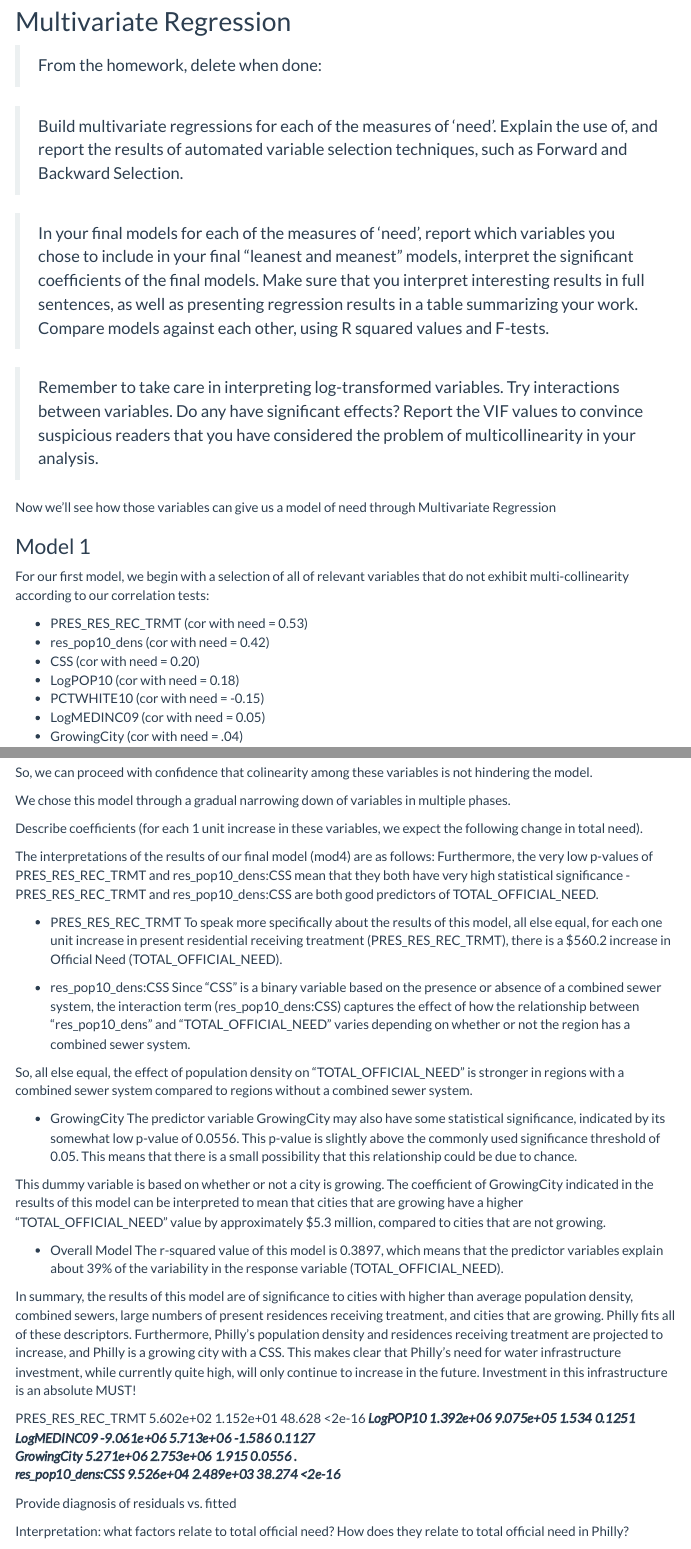
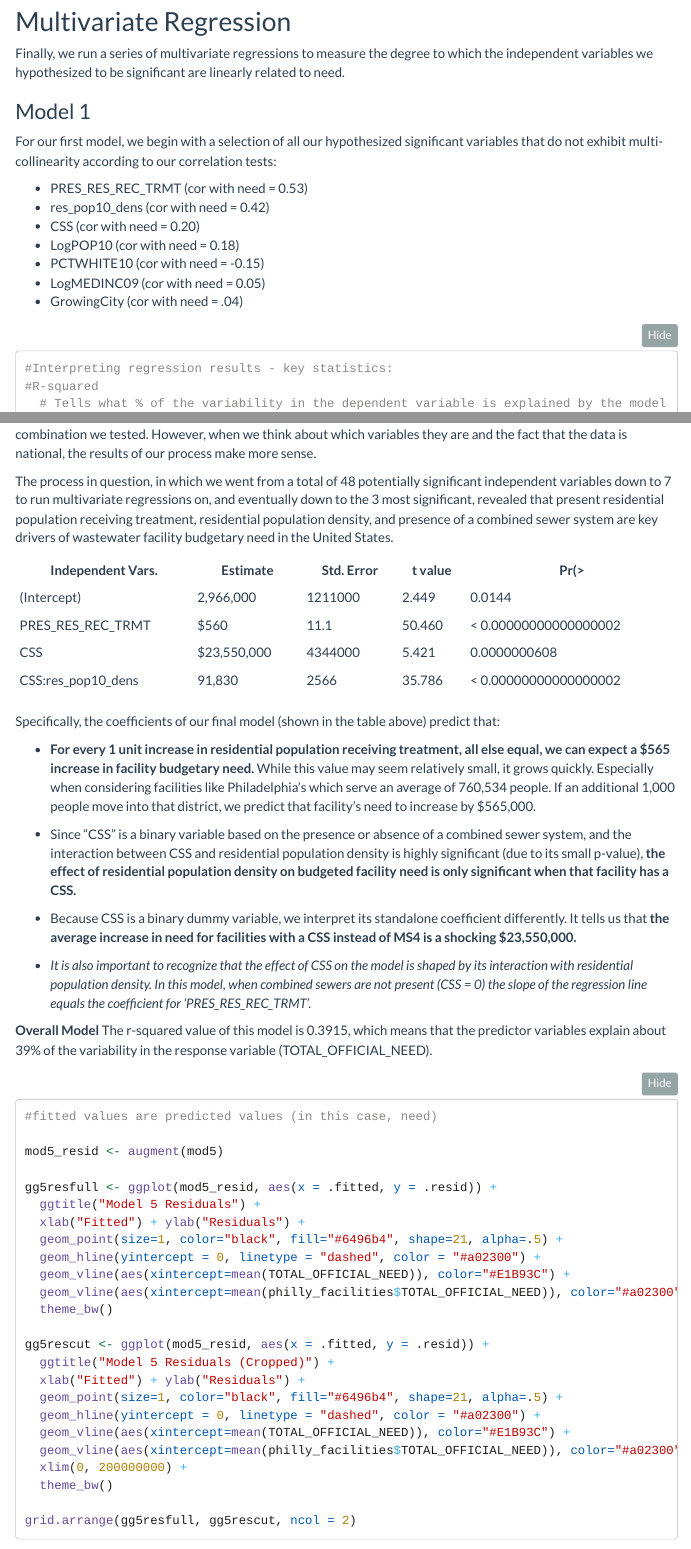
Before and after one commit to c-townsley/pbn_a2b_repo, an R Markdown document (R/CPLN505_Assignment2b_Master.Rmd): the page in a window 1100 px wide, from 11840 px down before the commit and from 12330 px down after it, so that both start at the same text, and a second part further down, joined at a grey line. Rendered offline with R 4.5, knitr and Pandoc, with nearby package versions; folded parts are opened; some code elsewhere in the file could not run offline; menus at the side of the page are left out.

Commit message:
Everything but memo!

```diff
--- a/R/CPLN505_Assignment2b_Master.Rmd
+++ b/R/CPLN505_Assignment2b_Master.Rmd
@@ -1253,28 +1258,11 @@ summary(bimod8)
 
 ## Multivariate Regression
 
-> From the homework, delete when done:
-
-> Build multivariate regressions for each of the measures of ‘need’. Explain the use of, and report
-the results of automated variable selection techniques, such as Forward and Backward Selection.
-
-> In your final models for each of the measures of ‘need’, report which variables you chose to
-include in your final “leanest and meanest” models, interpret the significant coefficients of the
-final models. Make sure that you interpret interesting results in full sentences, as well as
-presenting regression results in a table summarizing your work. Compare models against each
-other, using R squared values and F-tests.
-
-> Remember to take care in interpreting log-transformed variables.
-Try interactions between variables. Do any have significant effects?
-Report the VIF values to convince suspicious readers that you have considered the problem of
-multicollinearity in your analysis.
-
-Now we'll see how those variables can give us a model of need through Multivariate Regression
-
+Finally, we run a series of multivariate regressions to measure the degree to which the independent variables we hypothesized to be significant are linearly related to need.
 
 ### Model 1
 
-For our first model, we begin with a selection of all of relevant variables that do not exhibit multi-collinearity according to our correlation tests:
+For our first model, we begin with a selection of all our hypothesized significant variables that do not exhibit multi-collinearity according to our correlation tests:
 
 * PRES_RES_REC_TRMT (cor with need = 0.53)
 * res_pop10_dens (cor with need = 0.42)
@@ -1417,0 +1410,22 @@ ggplot(mod4_resid, aes(x = .fitted, y = .resid)) +
+The process in question, in which we went from a total of 48 potentially significant independent variables down to 7 to run multivariate regressions on, and eventually down to the 3 most significant, revealed that present residential population receiving treatment, residential population density, and presence of a combined sewer system are key drivers of wastewater facility budgetary need in the United States.
+
+Independent Vars.  | Estimate    | Std. Error | t value | Pr(>|t|)
+------------------ | ----------- | ---------- | ------- | ---------------------
+(Intercept)        | 2,966,000  | 1211000    |   2.449 |  0.0144
+PRES_RES_REC_TRMT  | $560        | 11.1       | 50.460  | < 0.00000000000000002
+CSS                | $23,550,000 | 4344000    | 5.421   | 0.0000000608
+CSS:res_pop10_dens | 91,830      | 2566       | 35.786  | < 0.00000000000000002
+
+Specifically, the coefficients of our final model (shown in the table above) predict that:
+
+* **For every 1 unit increase in residential population receiving treatment, all else equal, we can expect a $565 increase in facility budgetary need.** While this value may seem relatively small, it grows quickly. Especially when considering facilities like Philadelphia's which serve an average of 760,534 people. If an additional 1,000 people move into that district, we predict that facility's need to increase by $565,000.
+
+* Since "CSS" is a binary variable based on the presence or absence of a combined sewer system, and the interaction between CSS and residential population density is highly significant (due to its small p-value), **the effect of residential population density on budgeted facility need is only significant when that facility has a CSS.**
+
+* Because CSS is a binary dummy variable, we interpret its standalone coefficient differently. It tells us that **the average increase in need for facilities with a CSS instead of MS4 is a shocking $23,550,000.**
+
+* *It is also important to recognize that the effect of CSS on the model is shaped by its interaction with residential population density. In this model, when combined sewers are not present (CSS = 0) the slope of the regression line equals the coefficient for 'PRES_RES_REC_TRMT'.*
+
+
+**Overall Model**
+The r-squared value of this model is 0.3915, which means that the predictor variables explain about 39% of the variability in the response variable (TOTAL_OFFICIAL_NEED).
@@ -1418,10 +1434,24 @@ ggplot(mod4_resid, aes(x = .fitted, y = .resid)) +
+#fitted values are predicted values (in this case, need)
 
 mod5_resid <- augment(mod5)
 
-ggplot(mod5_resid, aes(x = .fitted, y = .resid)) +
+gg5resfull <- ggplot(mod5_resid, aes(x = .fitted, y = .resid)) +
   ggtitle("Model 5 Residuals") +
   xlab("Fitted") + ylab("Residuals") +
   geom_point(size=1, color="black", fill="#6496b4", shape=21, alpha=.5) +
   geom_hline(yintercept = 0, linetype = "dashed", color = "#a02300") +
+  geom_vline(aes(xintercept=mean(TOTAL_OFFICIAL_NEED)), color="#E1B93C") +
+  geom_vline(aes(xintercept=mean(philly_facilities$TOTAL_OFFICIAL_NEED)), color="#a02300") +
   theme_bw()
 
+gg5rescut <- ggplot(mod5_resid, aes(x = .fitted, y = .resid)) +
+  ggtitle("Model 5 Residuals (Cropped)") +
+  xlab("Fitted") + ylab("Residuals") +
+  geom_point(size=1, color="black", fill="#6496b4", shape=21, alpha=.5) +
+  geom_hline(yintercept = 0, linetype = "dashed", color = "#a02300") +
+  geom_vline(aes(xintercept=mean(TOTAL_OFFICIAL_NEED)), color="#E1B93C") +
+  geom_vline(aes(xintercept=mean(philly_facilities$TOTAL_OFFICIAL_NEED)), color="#a02300") +
+  xlim(0, 200000000) +
+  theme_bw()
+
+grid.arrange(gg5resfull, gg5rescut, ncol = 2)
@@ -1435,42 +1463,2 @@ These plots exhibit heteroscedasticity, because the residuals get large as the p
 
-So, we can proceed with confidence that colinearity among these variables is not hindering the model.
-
-We chose this model through a gradual narrowing down of variables in multiple phases.
-
-Describe coefficients (for each 1 unit increase in these variables, we expect the following change in total need).
-
-The interpretations of the results of our final model (mod4) are as follows:
-Furthermore, the very low p-values of PRES_RES_REC_TRMT and res_pop10_dens:CSS mean that they both have very high statistical significance - PRES_RES_REC_TRMT and res_pop10_dens:CSS are both good predictors of TOTAL_OFFICIAL_NEED.
-
-* PRES_RES_REC_TRMT
-To speak more specifically about the results of this model, all else equal, for each one unit increase in present residential receiving treatment (PRES_RES_REC_TRMT), there is a $560.2 increase in Official Need (TOTAL_OFFICIAL_NEED).
-
-* res_pop10_dens:CSS
-Since "CSS" is a binary variable based on the presence or absence of a combined sewer system, the interaction term (res_pop10_dens:CSS) captures the effect of how the relationship between "res_pop10_dens" and "TOTAL_OFFICIAL_NEED" varies depending on whether or not the region has a combined sewer system.
-
-So, all else equal, the effect of population density on "TOTAL_OFFICIAL_NEED" is stronger in regions with a combined sewer system compared to regions without a combined sewer system.
-
-* GrowingCity
-The predictor variable GrowingCity may also have some statistical significance, indicated by its somewhat low p-value of 0.0556. This p-value is slightly above the commonly used significance threshold of 0.05. This means that there is a small possibility that this relationship could be due to chance.
-
-This dummy variable is based on whether or not a city is growing. The coefficient of GrowingCity indicated in the results of this model can be interpreted to mean that cities that are growing have a higher "TOTAL_OFFICIAL_NEED" value by approximately $5.3 million, compared to cities that are not growing.
-
-* Overall Model
-The r-squared value of this model is 0.3897, which means that the predictor variables explain about 39% of the variability in the response variable (TOTAL_OFFICIAL_NEED).
-
-In summary, the results of this model are of significance to cities with higher than average population density, combined sewers, large numbers of present residences receiving treatment, and cities that are growing. Philly fits all of these descriptors. Furthermore, Philly's population density and residences receiving treatment are projected to increase, and Philly is a growing city with a CSS. This makes clear that Philly's need for water infrastructure investment, while currently quite high, will only continue to increase in the future. Investment in this infrastructure is an absolute MUST!
-
-
-
-PRES_RES_REC_TRMT   5.602e+02  1.152e+01  48.628   <2e-16 ***
-LogPOP10            1.392e+06  9.075e+05   1.534   0.1251
-LogMEDINC09        -9.061e+06  5.713e+06  -1.586   0.1127
-GrowingCity         5.271e+06  2.753e+06   1.915   0.0556 .
-res_pop10_dens:CSS  9.526e+04  2.489e+03  38.274   <2e-16 ***
-
-
-Provide diagnosis of residuals vs. fitted
-
-Interpretation: what factors relate to total official need? How does they relate to total official need in Philly?
-
-What does this tell us about wastewater facility need nationally and in Philadelphia?
+>In summary, the results of this model are of significance to cities with large large numbers of present residences receiving treatment, combined sewers, and higher than average population density. Philly fits all of these descriptors. The city's population density and residences receiving treatment are projected to increase, and it has a CSS. This makes clear that Philly's need for water infrastructure investment, while currently quite high, will only continue to increase in the future. Therefore, investment in this infrastructure is an absolute MUST!
```
Also changed, not shown: R/CPLN505_Assignment2b_Master.Rmd (101 more changed lines), 1 other file.
